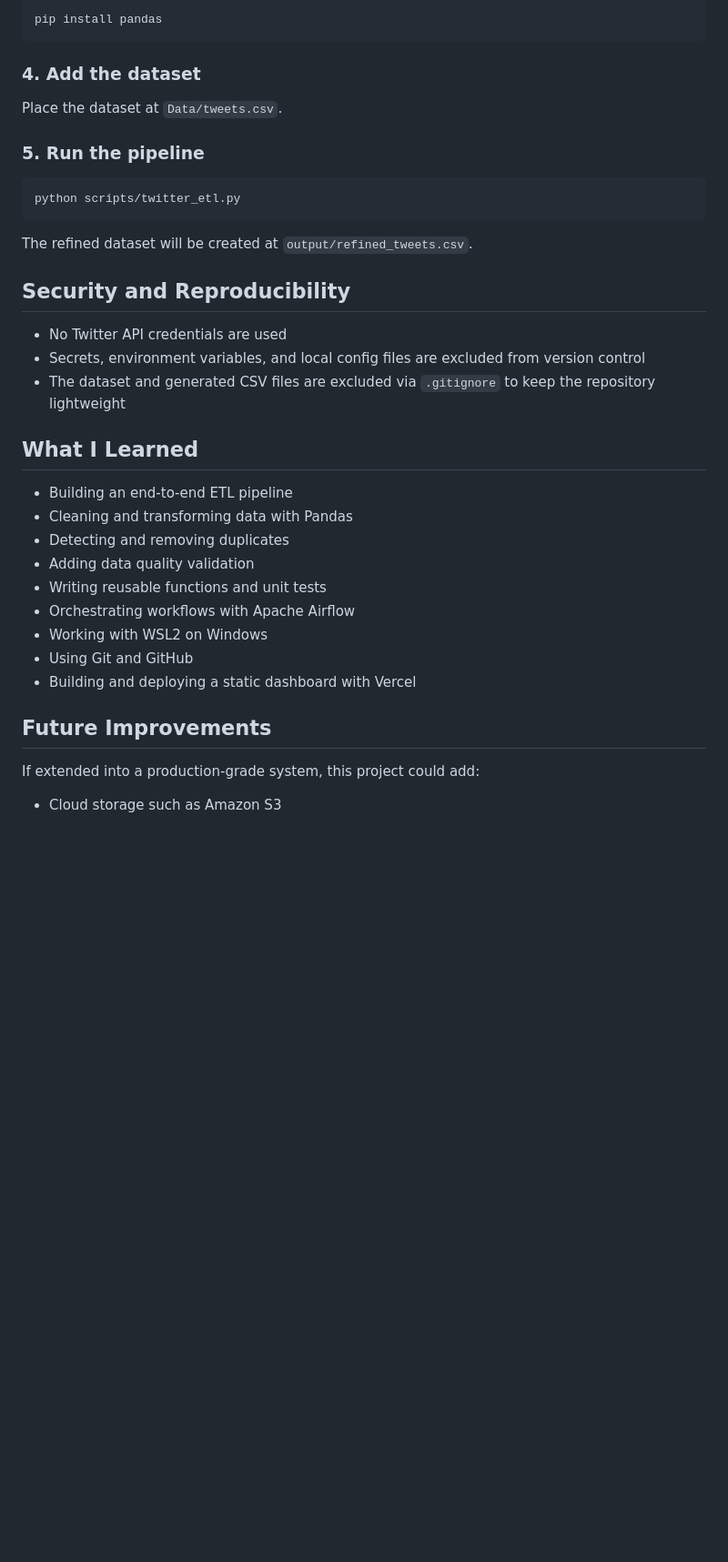
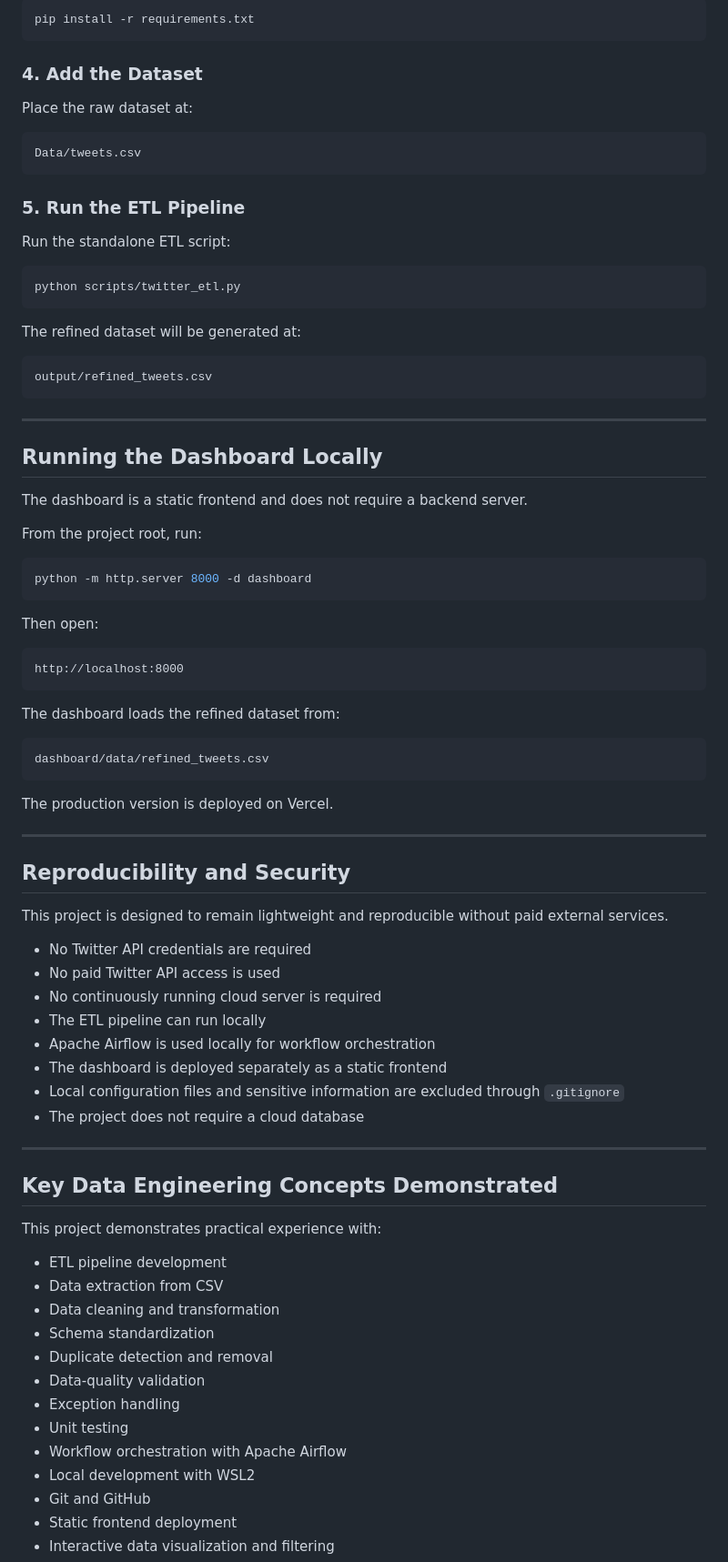
Before and after one commit to Jinatsultana/twitter-data-pipeline, a Markdown page: README.md, the part around one of its changes. Shown at 91% size. Rendered like a GitHub page; blank space fills up the shorter version.

````diff
--- a/README.md
+++ b/README.md
@@ -138,40 +259,88 @@ python -m venv .venv
 
 ```bash
-pip install pandas
+pip install -r requirements.txt
 ```
 
-### 4. Add the dataset
+### 4. Add the Dataset
 
-Place the dataset at `Data/tweets.csv`.
+Place the raw dataset at:
 
-### 5. Run the pipeline
+```text
+Data/tweets.csv
+```
+
+### 5. Run the ETL Pipeline
+
+Run the standalone ETL script:
 
 ```bash
 python scripts/twitter_etl.py
 ```
 
-The refined dataset will be created at `output/refined_tweets.csv`.
+The refined dataset will be generated at:
 
-##  Security and Reproducibility
+```text
+output/refined_tweets.csv
+```
 
-- No Twitter API credentials are used
-- Secrets, environment variables, and local config files are excluded from version control
-- The dataset and generated CSV files are excluded via `.gitignore` to keep the repository lightweight
+---
 
-##  What I Learned
+## Running the Dashboard Locally
 
-- Building an end-to-end ETL pipeline
-- Cleaning and transforming data with Pandas
-- Detecting and removing duplicates
-- Adding data quality validation
-- Writing reusable functions and unit tests
-- Orchestrating workflows with Apache Airflow
-- Working with WSL2 on Windows
-- Using Git and GitHub
-- Building and deploying a static dashboard with Vercel
+The dashboard is a static frontend and does not require a backend server.
 
-##  Future Improvements
+From the project root, run:
 
-If extended into a production-grade system, this project could add:
+```bash
+python -m http.server 8000 -d dashboard
+```
 
-- Cloud storage such as Amazon S3
+Then open:
+
+```text
+http://localhost:8000
+```
+
+The dashboard loads the refined dataset from:
+
+```text
+dashboard/data/refined_tweets.csv
+```
+
+The production version is deployed on Vercel.
+
+---
+
+## Reproducibility and Security
+
+This project is designed to remain lightweight and reproducible without paid external services.
+
+- No Twitter API credentials are required
+- No paid Twitter API access is used
+- No continuously running cloud server is required
+- The ETL pipeline can run locally
+- Apache Airflow is used locally for workflow orchestration
+- The dashboard is deployed separately as a static frontend
+- Local configuration files and sensitive information are excluded through `.gitignore`
+- The project does not require a cloud database
+
+---
+
+## Key Data Engineering Concepts Demonstrated
+
+This project demonstrates practical experience with:
+
+- ETL pipeline development
+- Data extraction from CSV
+- Data cleaning and transformation
+- Schema standardization
+- Duplicate detection and removal
+- Data-quality validation
+- Exception handling
+- Unit testing
+- Workflow orchestration with Apache Airflow
+- Local development with WSL2
+- Git and GitHub
+- Static frontend deployment
+- Interactive data visualization and filtering
+
````
Also changed, not shown: other parts of README.md (+202 -54 lines).
